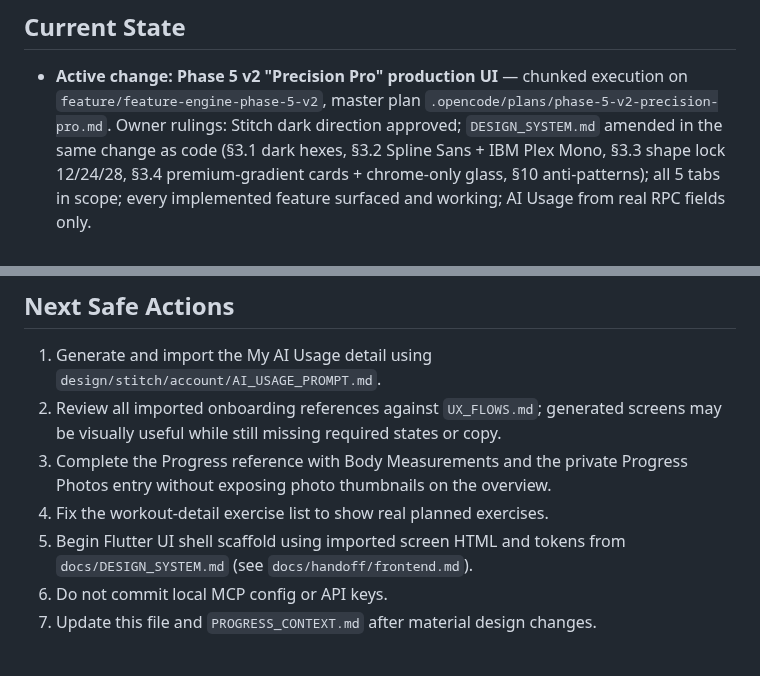
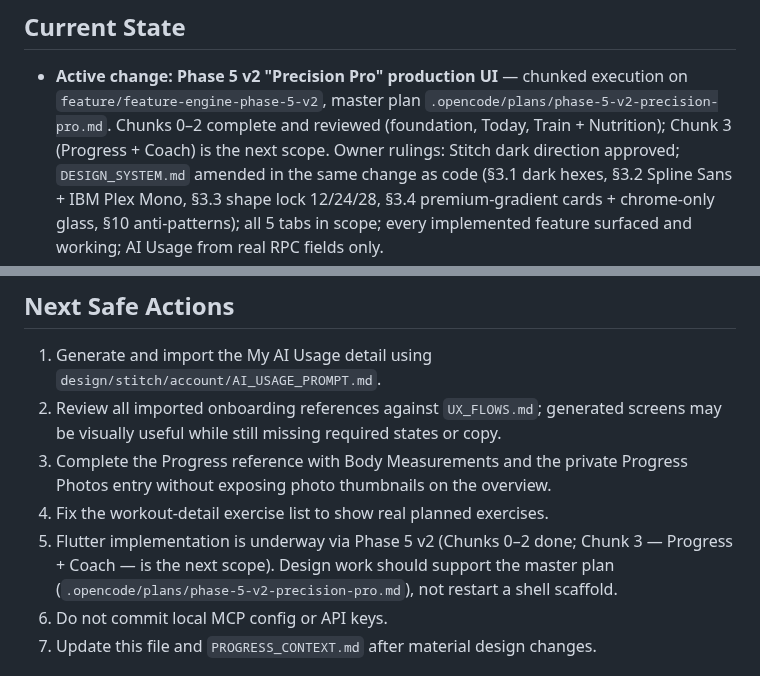
Before and after one commit to PurnaJear06/Tracend, a Markdown page: docs/handoff/design.md, 2 parts joined by grey strips. GitHub-like rendering.

Commit message:
docs: Phase 5 v2 readiness cleanup — Chunk 2 review status, migration deploy state, design handoff

```diff
--- a/docs/handoff/design.md
+++ b/docs/handoff/design.md
@@ -11,6 +11,8 @@ belongs in `DESIGN.md`.
 
 - **Active change: Phase 5 v2 "Precision Pro" production UI** — chunked execution on
   `feature/feature-engine-phase-5-v2`, master plan `.opencode/plans/phase-5-v2-precision-pro.md`.
+  Chunks 0–2 complete and reviewed (foundation, Today, Train + Nutrition); Chunk 3
+  (Progress + Coach) is the next scope.
   Owner rulings: Stitch dark direction approved; `DESIGN_SYSTEM.md` amended in the same change
   as code (§3.1 dark hexes, §3.2 Spline Sans + IBM Plex Mono, §3.3 shape lock 12/24/28,
   §3.4 premium-gradient cards + chrome-only glass, §10 anti-patterns); all 5 tabs in scope;
@@ -59,8 +61,9 @@ belongs in `DESIGN.md`.
 3. Complete the Progress reference with Body Measurements and the private Progress Photos entry
    without exposing photo thumbnails on the overview.
 4. Fix the workout-detail exercise list to show real planned exercises.
-5. Begin Flutter UI shell scaffold using imported screen HTML and tokens from
-   `docs/DESIGN_SYSTEM.md` (see `docs/handoff/frontend.md`).
+5. Flutter implementation is underway via Phase 5 v2 (Chunks 0–2 done; Chunk 3 — Progress +
+   Coach — is the next scope). Design work should support the master plan
+   (`.opencode/plans/phase-5-v2-precision-pro.md`), not restart a shell scaffold.
 6. Do not commit local MCP config or API keys.
 7. Update this file and `PROGRESS_CONTEXT.md` after material design changes.
 
```
Also changed, not shown: .opencode/plans/phase-5-v2-precision-pro.md (+2 -2 lines), docs/PROGRESS_CONTEXT.md (+1 -1 lines).
